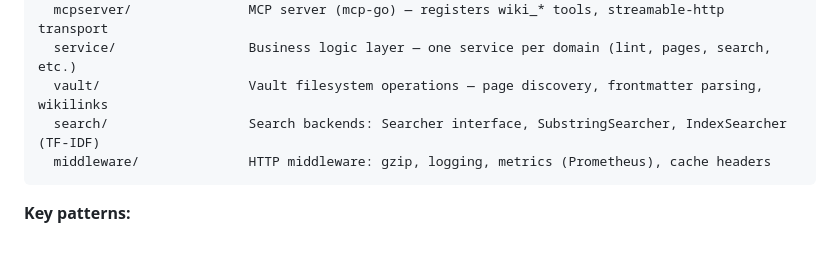
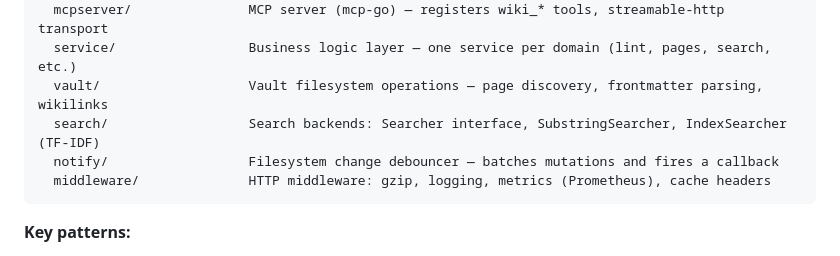
Before and after one commit to jedwards1230/my-wiki, a Markdown page: CLAUDE.md, the part around the change. Drawn GitHub-style.

Commit message:
chore: update claude.md

````diff
--- a/CLAUDE.md
+++ b/CLAUDE.md
@@ -57,6 +57,7 @@ internal/
   service/                 Business logic layer — one service per domain (lint, pages, search, etc.)
   vault/                   Vault filesystem operations — page discovery, frontmatter parsing, wikilinks
   search/                  Search backends: Searcher interface, SubstringSearcher, IndexSearcher (TF-IDF)
+  notify/                  Filesystem change debouncer — batches mutations and fires a callback
   middleware/              HTTP middleware: gzip, logging, metrics (Prometheus), cache headers
 ```
 
````
